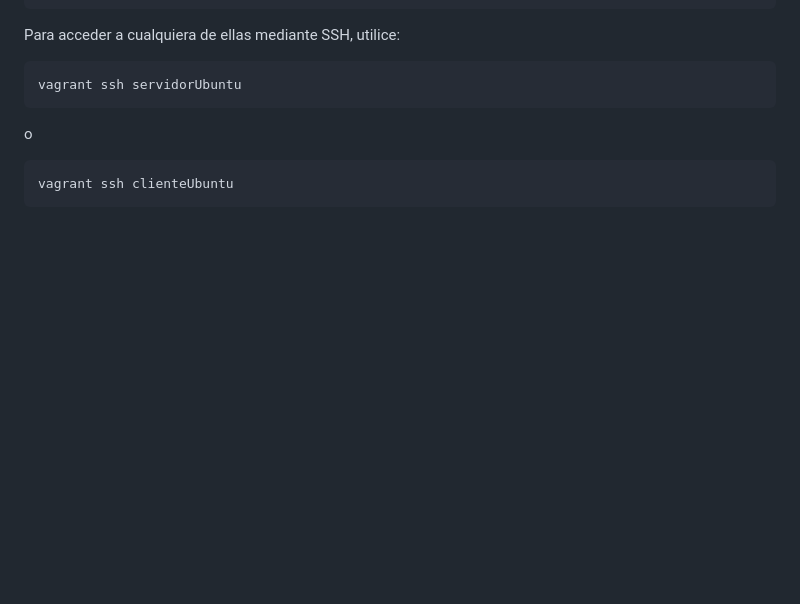
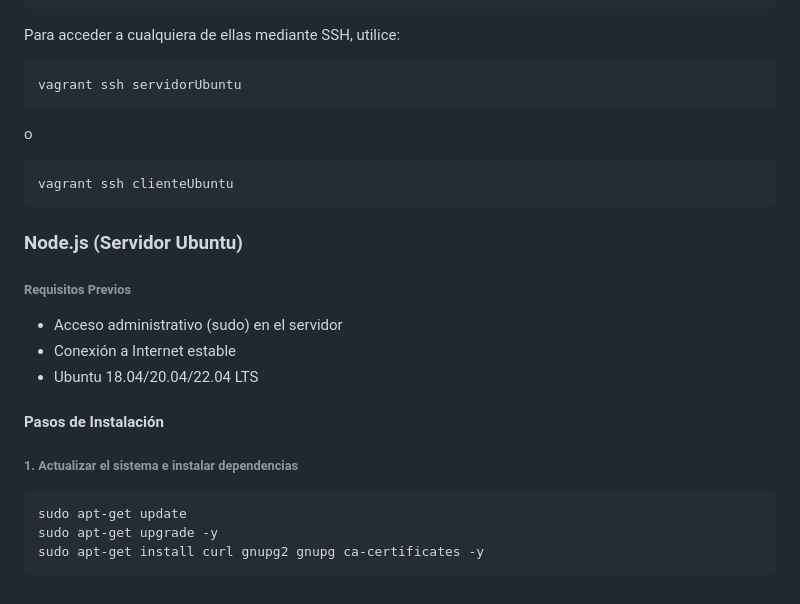
Before and after one commit to 20angela26/Super-Store-App-with-Docker, a Markdown page: README.md, the part around the change. GitHub-like rendering; blank space fills up the shorter version.

````diff
--- a/README.md
+++ b/README.md
@@ -131,3 +131,21 @@ o
 ```bash
 vagrant ssh clienteUbuntu
 ```
+### Node.js (Servidor Ubuntu)
+
+
+
+###### Requisitos Previos
+
+- Acceso administrativo (sudo) en el servidor
+- Conexión a Internet estable
+- Ubuntu 18.04/20.04/22.04 LTS
+
+#### Pasos de Instalación
+
+###### 1. Actualizar el sistema e instalar dependencias
+
+
+    sudo apt-get update
+    sudo apt-get upgrade -y
+    sudo apt-get install curl gnupg2 gnupg ca-certificates -y
````
